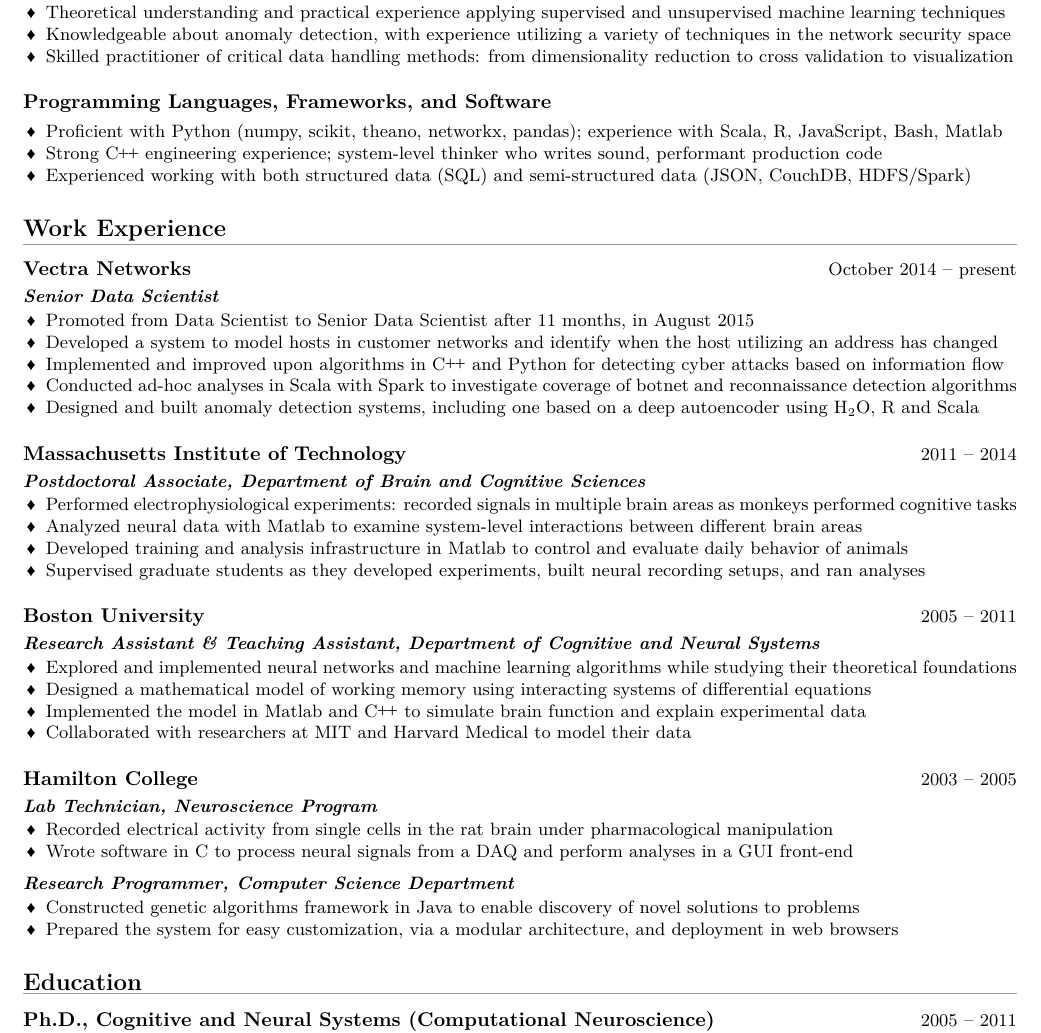
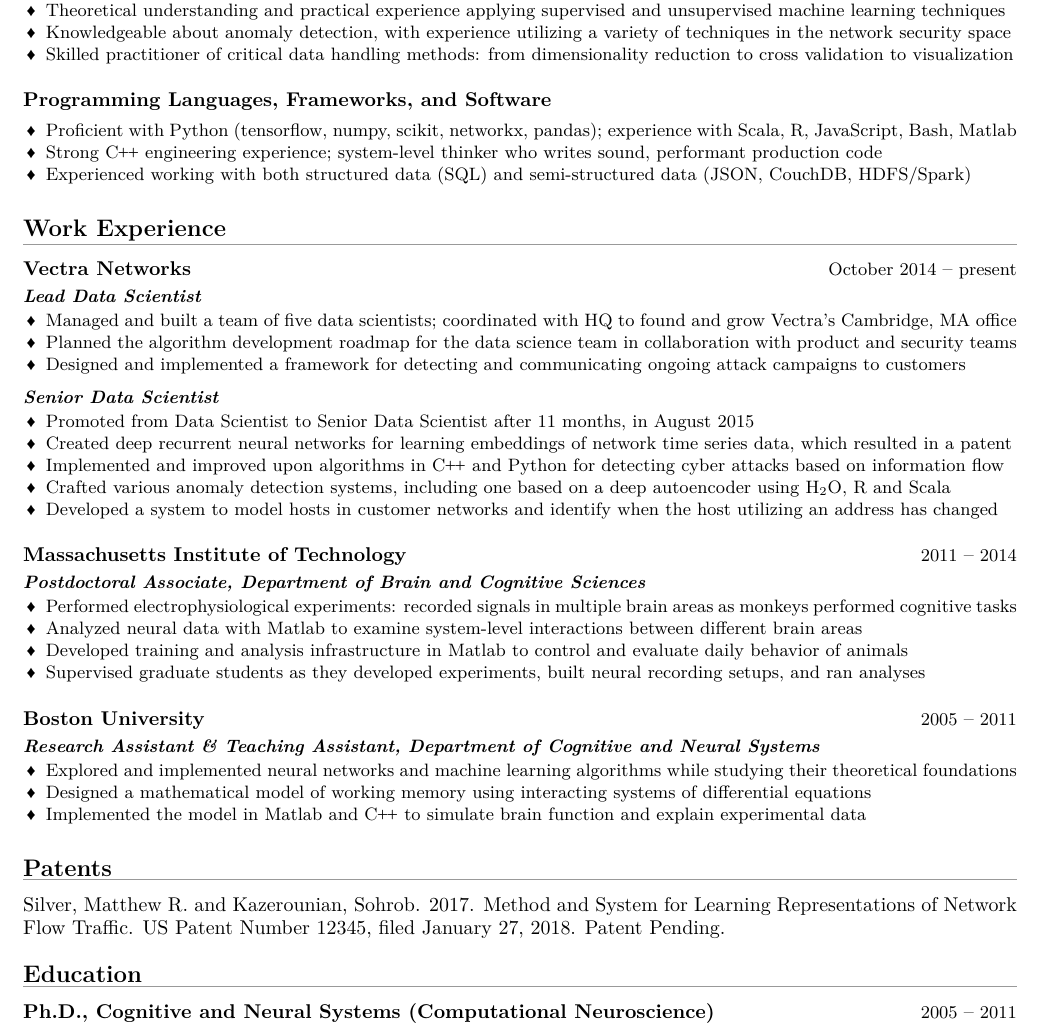
Before and after one commit to matthewrsilver/resume, a LaTeX CV (matthew_silver_resume.tex): part of the page, cut so that both start at the same text. Compiled offline with LuaLaTeX.

Commit message:
Updated to reflect Lead Data Scientist role at Vectra and patent. Removed Hamilton work experience, and refocused some bullets at Vectra.

```diff
--- a/matthew_silver_resume.tex
+++ b/matthew_silver_resume.tex
@@ -31,7 +31,7 @@
   \end{skillset}
 
   \begin{skillset}{Programming Languages, Frameworks, and Software}
-    \item Proficient with Python (numpy, scikit, theano, networkx, pandas); experience with Scala, R, JavaScript, Bash, Matlab
+    \item Proficient with Python (tensorflow, numpy, scikit, networkx, pandas); experience with Scala, R, JavaScript, Bash, Matlab
     \item Strong \CC{} engineering experience; system-level thinker who writes sound, performant production code
     \item Experienced working with both structured data (SQL) and semi-structured data (JSON, CouchDB, HDFS/Spark)
   \end{skillset}
@@ -49,12 +49,18 @@
 
   \begin{work_location}{Vectra Networks}{October 2014}{present}
 
+    \begin{position}{Lead Data Scientist}
+      \item \looseness=-1 Managed and built a team of five data scientists; coordinated with HQ to found and grow Vectra's Cambridge, MA office
+      \item Planned the algorithm development roadmap for the data science team in collaboration with product and security teams
+      \item Designed and implemented a framework for detecting and communicating ongoing attack campaigns to customers
+    \end{position}
+
     \begin{position}{Senior Data Scientist}
       \item Promoted from Data Scientist to Senior Data Scientist after 11 months, in August 2015
+      \item Created deep recurrent neural networks for learning embeddings of network time series data, which resulted in a patent
+      \item Implemented and improved upon algorithms in \CC{} and Python for detecting cyber attacks based on information flow
+      \item Crafted various anomaly detection systems, including one based on a deep autoencoder using \HzO{}, R and Scala
       \item Developed a system to model hosts in customer networks and identify when the host utilizing an address has changed
-      \item Implemented and improved upon algorithms in \CC{} and Python for detecting cyber attacks based on information flow
-      \item Conducted ad-hoc analyses in Scala with Spark to investigate coverage of botnet and reconnaissance detection algorithms
-      \item Designed and built anomaly detection systems, including one based on a deep autoencoder using \HzO{}, R and Scala
     \end{position}
 
   \end{work_location}
@@ -82,29 +88,18 @@
       \item Explored and implemented neural networks and machine learning algorithms while studying their theoretical foundations
       \item Designed a mathematical model of working memory using interacting systems of differential equations
       \item Implemented the model in Matlab and \CC{} to simulate brain function and explain experimental data
-      \item Collaborated with researchers at MIT and Harvard Medical to model their data
     \end{position}
 
   \end{work_location}
 
 
-  % Hamilton College
+  %
+  % Patents
+  %
 
-  \begin{work_location}{Hamilton College}{2003}{2005}
+  \sectionheader{Patents}
 
-    \begin{position}{Lab Technician, Neuroscience Program}
-      \item Recorded electrical activity from single cells in the rat brain under pharmacological manipulation
-      \item Wrote software in C to process neural signals from a DAQ and perform analyses in a GUI front-end
-    \end{position}
-
-    \begin{position}{Research Programmer, Computer Science Department}
-      \item Constructed genetic algorithms framework in Java to enable discovery of novel solutions to problems
-      \item Prepared the system for easy customization, via a modular architecture, and deployment in web browsers
-    \end{position}
-
-  \end{work_location}
-
-
+  \patent {Silver, Matthew R. and Kazerounian, Sohrob}{2017}{Method and System for Learning Representations of Network Flow Traffic}{US Patent Number 12345}{January 27, 2018}
 
   %
   % Education
```
Also changed, not shown: ms_resume_style.sty (+20 -0 lines), matthew_silver_resume.tex (2 more changed lines).
